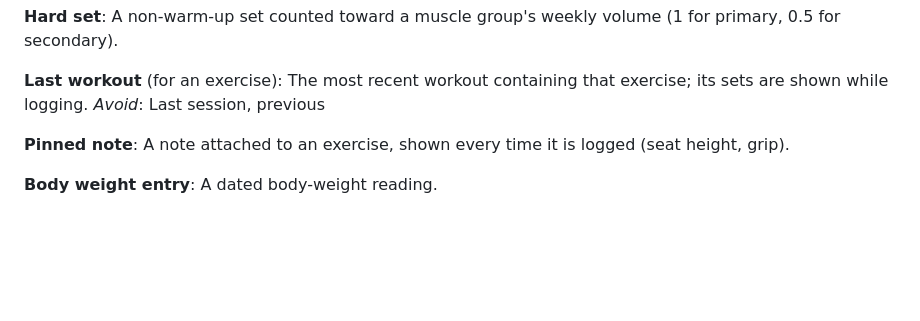
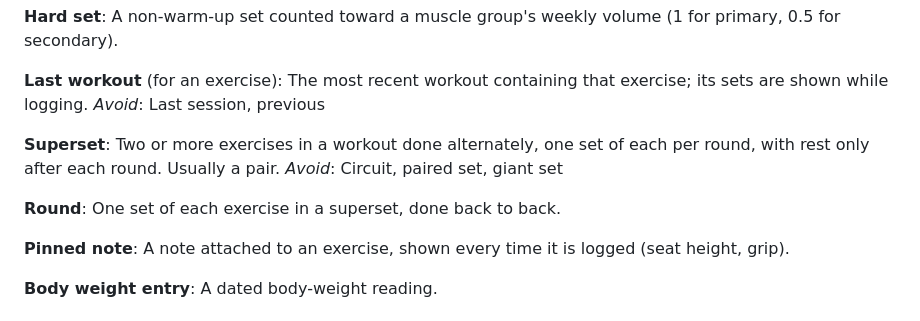
Before and after one commit to jvadgama1/forge, a Markdown page: GLOSSARY.md, the part around the change. Drawn GitHub-style; blank space fills up the shorter version.

Commit message:
docs: add supersets to the glossary and design (#4)
Define Superset and Round, and describe the superset logging flow agreed
for phase 1 (planned and ad-hoc pairs, rest once per round, per-set
membership).

Refs #3

Co-authored-by: Jamie Vadgama <337519913+jvadgama1@users.noreply.github.com>
Co-authored-by: Claude Opus 5.5 <noreply@anthropic.com>

```diff
--- a/GLOSSARY.md
+++ b/GLOSSARY.md
@@ -56,6 +56,13 @@ A non-warm-up set counted toward a muscle group's weekly volume (1 for primary,
 **Last workout** (for an exercise):
 The most recent workout containing that exercise; its sets are shown while logging.
 _Avoid_: Last session, previous
+
+**Superset**:
+Two or more exercises in a workout done alternately, one set of each per round, with rest only after each round. Usually a pair.
+_Avoid_: Circuit, paired set, giant set
+
+**Round**:
+One set of each exercise in a superset, done back to back.
 
 **Pinned note**:
 A note attached to an exercise, shown every time it is logged (seat height, grip).
```
Also changed, not shown: DESIGN.md (+1 -0 lines).
